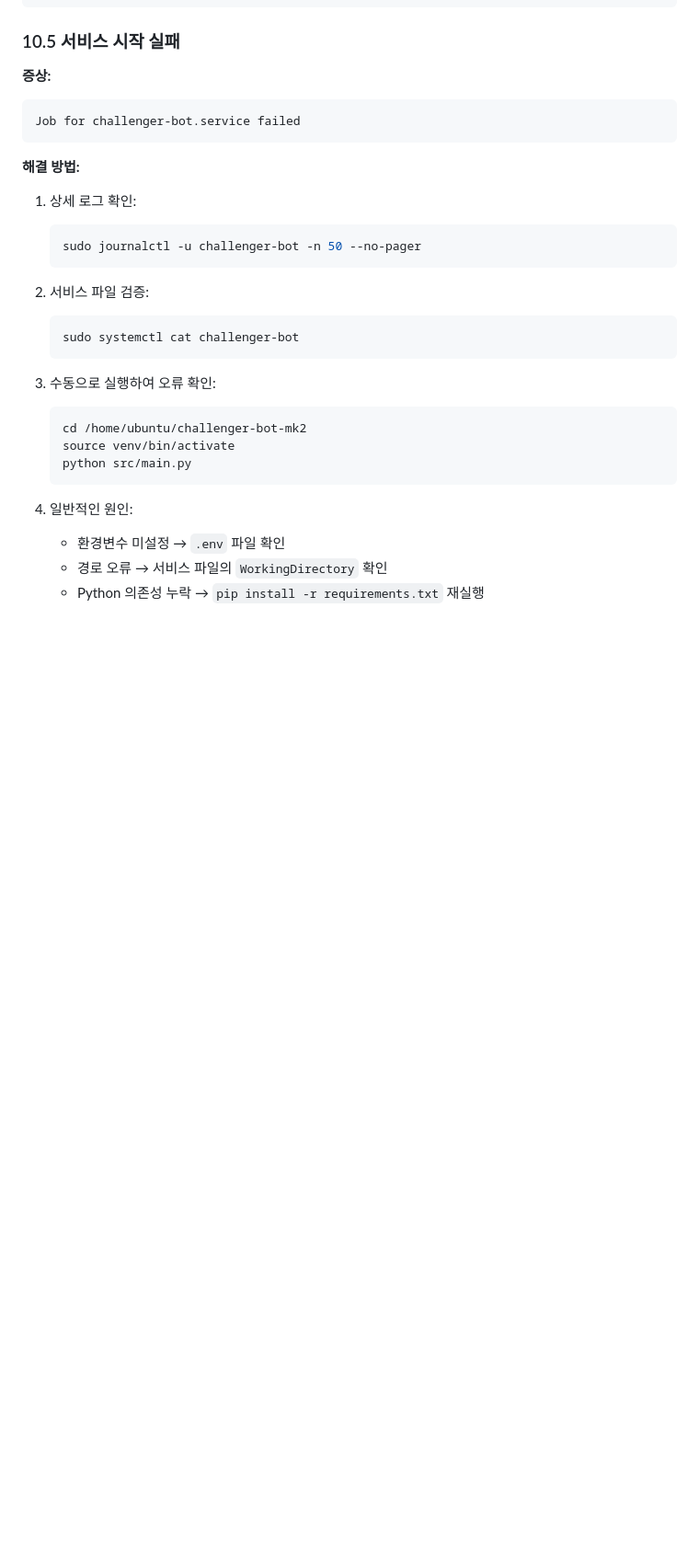
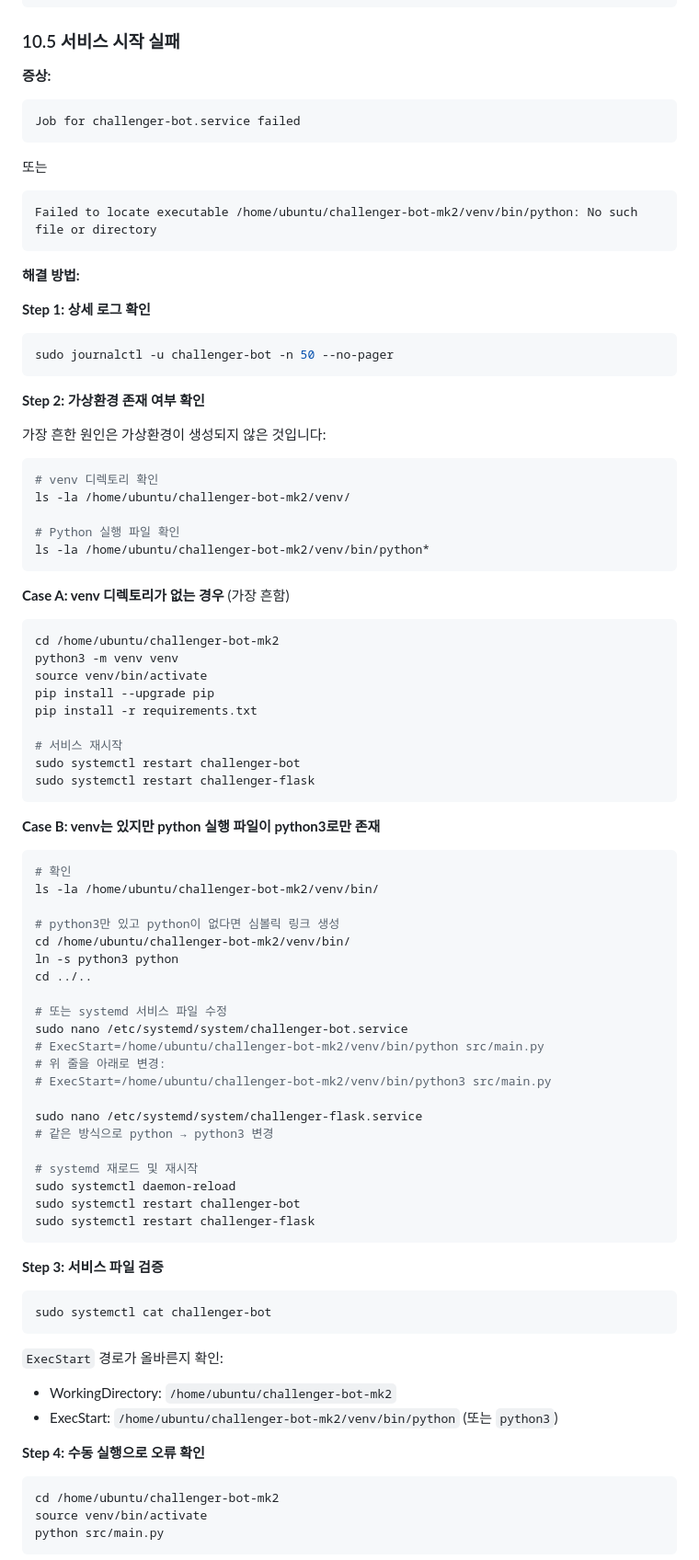
Before and after one commit to redcornu/challenger-bot-mk2, a Markdown page: DEPLOYMENT_GUIDE.md, the part around one of its changes. Shown at 92% size. GitHub-like rendering; blank space fills up the shorter version.

Commit message:
Improve DEPLOYMENT_GUIDE.md with systemd troubleshooting
- Add critical warning for virtual environment creation in step 4.2
- Add venv validation commands to verify python executable exists
- Add pre-check before systemd service installation in step 5
- Expand section 10.5 with comprehensive systemd startup failure solutions
- Include step-by-step diagnostic procedures for common venv issues
- Add Case A (missing venv) and Case B (python/python3 mismatch) solutions
- Add symlink creation instructions for python3 → python
- Document systemd service file modification as alternative solution
- Clarify most common cause: missing virtual environment

This resolves the "Failed to locate executable" error reported in AWS
Lightsail deployment by ensuring users properly create and verify the
virtual environment before installing systemd services.

Co-Authored-By: Claude Sonnet 4.5 <noreply@anthropic.com>

````diff
--- a/DEPLOYMENT_GUIDE.md
+++ b/DEPLOYMENT_GUIDE.md
@@ -615,26 +651,84 @@ chown -R ubuntu:ubuntu /home/ubuntu/challenger-bot-mk2
 Job for challenger-bot.service failed
 ```
 
+또는
+
+```
+Failed to locate executable /home/ubuntu/challenger-bot-mk2/venv/bin/python: No such file or directory
+```
+
 **해결 방법:**
 
-1. 상세 로그 확인:
-   ```bash
-   sudo journalctl -u challenger-bot -n 50 --no-pager
-   ```
+**Step 1: 상세 로그 확인**
+```bash
+sudo journalctl -u challenger-bot -n 50 --no-pager
+```
 
-2. 서비스 파일 검증:
-   ```bash
-   sudo systemctl cat challenger-bot
-   ```
+**Step 2: 가상환경 존재 여부 확인**
 
-3. 수동으로 실행하여 오류 확인:
-   ```bash
-   cd /home/ubuntu/challenger-bot-mk2
-   source venv/bin/activate
-   python src/main.py
-   ```
+가장 흔한 원인은 가상환경이 생성되지 않은 것입니다:
 
-4. 일반적인 원인:
-   - 환경변수 미설정 → `.env` 파일 확인
-   - 경로 오류 → 서비스 파일의 `WorkingDirectory` 확인
-   - Python 의존성 누락 → `pip install -r requirements.txt` 재실행
+```bash
+# venv 디렉토리 확인
+ls -la /home/ubuntu/challenger-bot-mk2/venv/
+
+# Python 실행 파일 확인
+ls -la /home/ubuntu/challenger-bot-mk2/venv/bin/python*
+```
+
+**Case A: venv 디렉토리가 없는 경우** (가장 흔함)
+
+```bash
+cd /home/ubuntu/challenger-bot-mk2
+python3 -m venv venv
+source venv/bin/activate
+pip install --upgrade pip
+pip install -r requirements.txt
+
+# 서비스 재시작
+sudo systemctl restart challenger-bot
+sudo systemctl restart challenger-flask
+```
+
+**Case B: venv는 있지만 python 실행 파일이 python3로만 존재**
+
+```bash
+# 확인
+ls -la /home/ubuntu/challenger-bot-mk2/venv/bin/
+
+# python3만 있고 python이 없다면 심볼릭 링크 생성
+cd /home/ubuntu/challenger-bot-mk2/venv/bin/
+ln -s python3 python
+cd ../..
+
+# 또는 systemd 서비스 파일 수정
+sudo nano /etc/systemd/system/challenger-bot.service
+# ExecStart=/home/ubuntu/challenger-bot-mk2/venv/bin/python src/main.py
+# 위 줄을 아래로 변경:
+# ExecStart=/home/ubuntu/challenger-bot-mk2/venv/bin/python3 src/main.py
+
+sudo nano /etc/systemd/system/challenger-flask.service
+# 같은 방식으로 python → python3 변경
+
+# systemd 재로드 및 재시작
+sudo systemctl daemon-reload
+sudo systemctl restart challenger-bot
+sudo systemctl restart challenger-flask
+```
+
+**Step 3: 서비스 파일 검증**
+```bash
+sudo systemctl cat challenger-bot
+```
+
+`ExecStart` 경로가 올바른지 확인:
+- WorkingDirectory: `/home/ubuntu/challenger-bot-mk2`
+- ExecStart: `/home/ubuntu/challenger-bot-mk2/venv/bin/python` (또는 `python3`)
+
+**Step 4: 수동 실행으로 오류 확인**
+```bash
+cd /home/ubuntu/challenger-bot-mk2
+source venv/bin/activate
+python src/main.py
+```
+
````
Also changed, not shown: other parts of DEPLOYMENT_GUIDE.md (+50 -2 lines).
